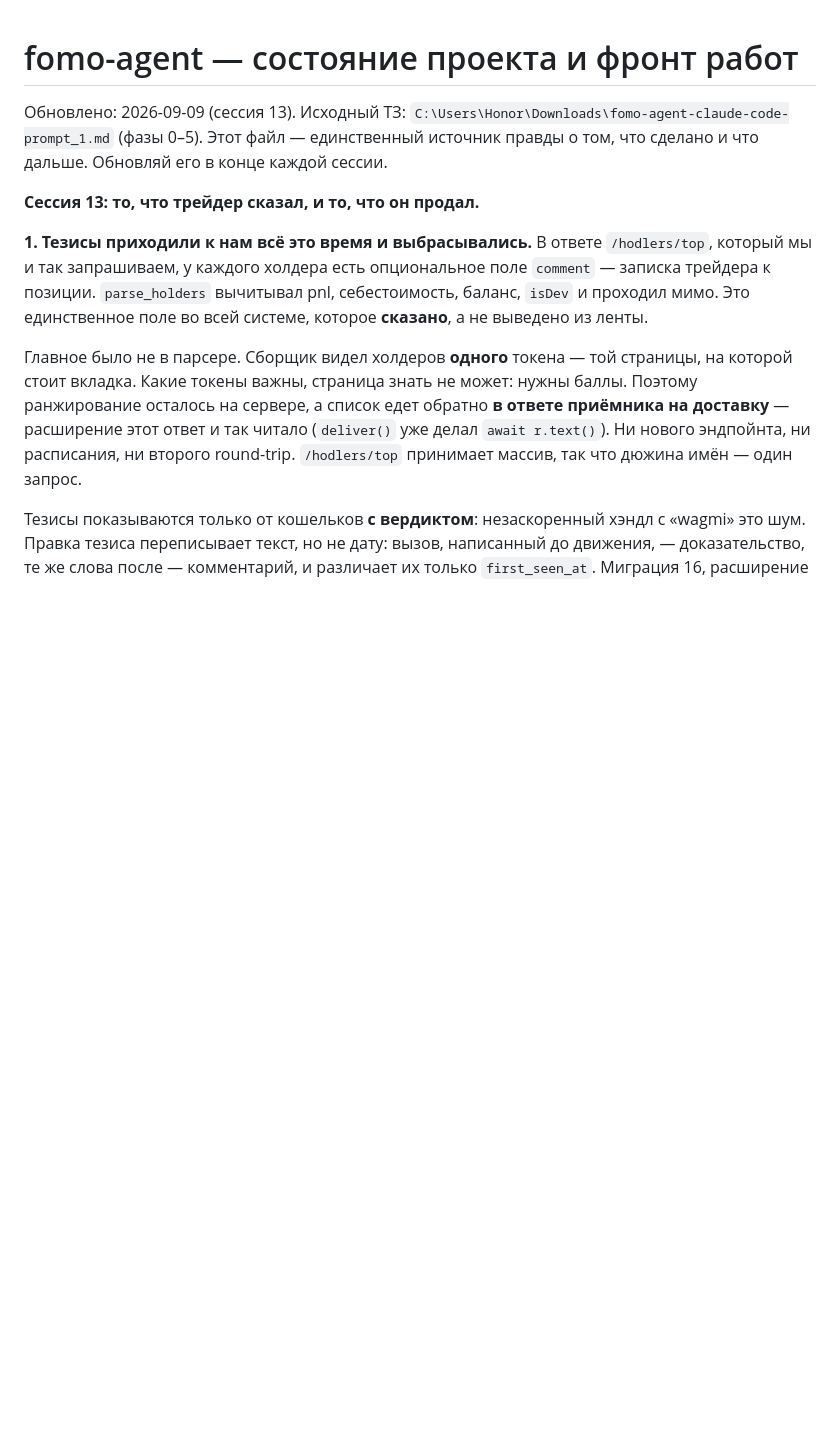
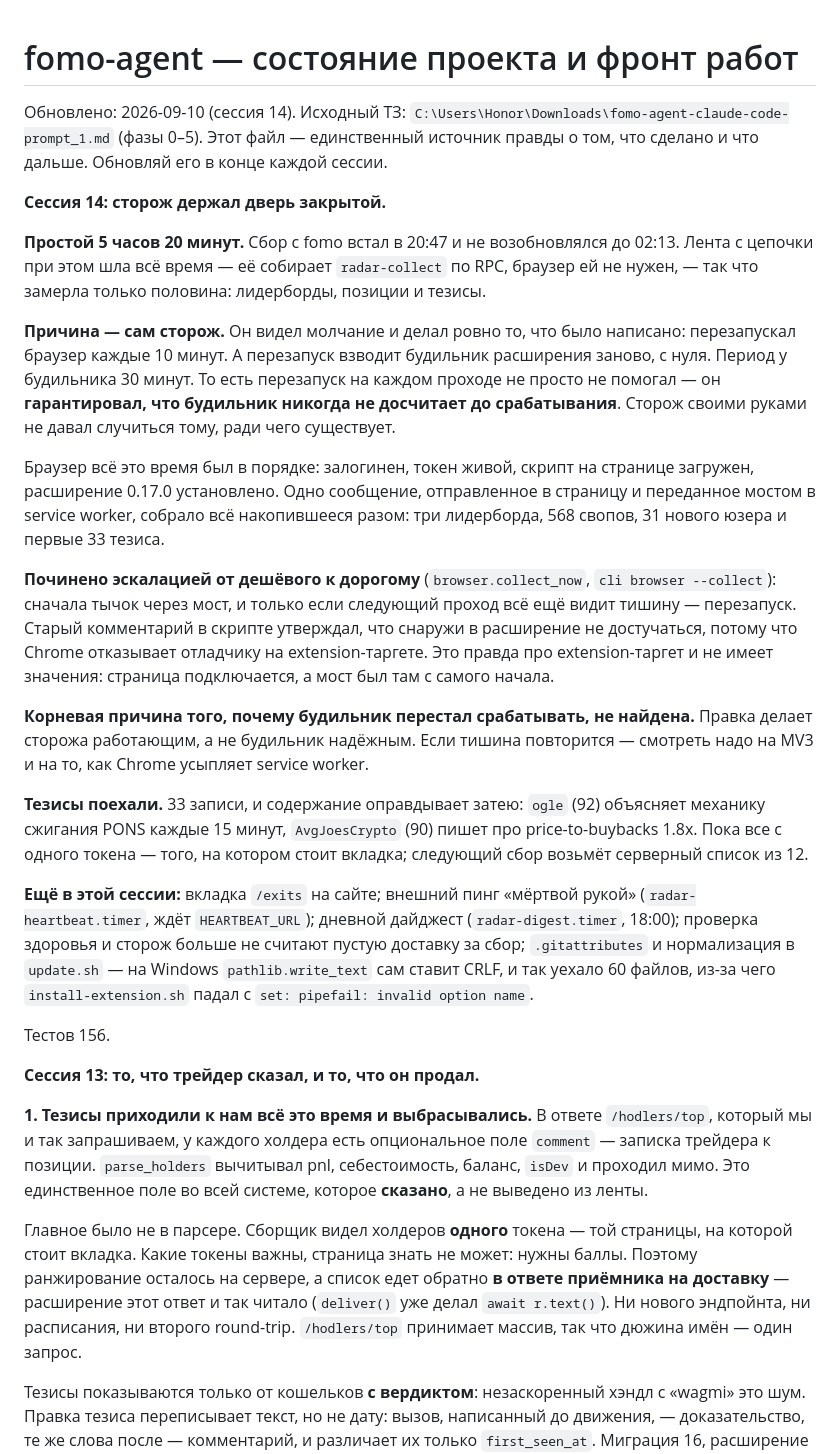
Before and after one commit to alvaropaixaodesouza-jpg/smart-money-radar, a Markdown page: docs/STATUS.md, the part around the change. Rendered like a GitHub page; blank space fills up the shorter version.

Commit message:
Record the outage and what actually ended it
Co-Authored-By: Claude Opus 5 <noreply@anthropic.com>

```diff
--- a/docs/STATUS.md
+++ b/docs/STATUS.md
@@ -1,6 +1,45 @@
 # fomo-agent — состояние проекта и фронт работ
 
-Обновлено: 2026-09-09 (сессия 13). Исходный ТЗ: `C:\Users\Honor\Downloads\fomo-agent-claude-code-prompt_1.md` (фазы 0–5). Этот файл — единственный источник правды о том, что сделано и что дальше. Обновляй его в конце каждой сессии.
+Обновлено: 2026-09-10 (сессия 14). Исходный ТЗ: `C:\Users\Honor\Downloads\fomo-agent-claude-code-prompt_1.md` (фазы 0–5). Этот файл — единственный источник правды о том, что сделано и что дальше. Обновляй его в конце каждой сессии.
+
+**Сессия 14: сторож держал дверь закрытой.**
+
+**Простой 5 часов 20 минут.** Сбор с fomo встал в 20:47 и не возобновлялся до 02:13. Лента с
+цепочки при этом шла всё время — её собирает `radar-collect` по RPC, браузер ей не нужен, — так что
+замерла только половина: лидерборды, позиции и тезисы.
+
+**Причина — сам сторож.** Он видел молчание и делал ровно то, что было написано: перезапускал
+браузер каждые 10 минут. А перезапуск взводит будильник расширения заново, с нуля. Период у
+будильника 30 минут. То есть перезапуск на каждом проходе не просто не помогал — он **гарантировал,
+что будильник никогда не досчитает до срабатывания**. Сторож своими руками не давал случиться тому,
+ради чего существует.
+
+Браузер всё это время был в порядке: залогинен, токен живой, скрипт на странице загружен,
+расширение 0.17.0 установлено. Одно сообщение, отправленное в страницу и переданное мостом в service
+worker, собрало всё накопившееся разом: три лидерборда, 568 свопов, 31 нового юзера и первые 33
+тезиса.
+
+**Починено эскалацией от дешёвого к дорогому** (`browser.collect_now`, `cli browser --collect`):
+сначала тычок через мост, и только если следующий проход всё ещё видит тишину — перезапуск. Старый
+комментарий в скрипте утверждал, что снаружи в расширение не достучаться, потому что Chrome
+отказывает отладчику на extension-таргете. Это правда про extension-таргет и не имеет значения:
+страница подключается, а мост был там с самого начала.
+
+**Корневая причина того, почему будильник перестал срабатывать, не найдена.** Правка делает сторожа
+работающим, а не будильник надёжным. Если тишина повторится — смотреть надо на MV3 и на то, как
+Chrome усыпляет service worker.
+
+**Тезисы поехали.** 33 записи, и содержание оправдывает затею: `ogle` (92) объясняет механику
+сжигания PONS каждые 15 минут, `AvgJoesCrypto` (90) пишет про price-to-buybacks 1.8x. Пока все с
+одного токена — того, на котором стоит вкладка; следующий сбор возьмёт серверный список из 12.
+
+**Ещё в этой сессии:** вкладка `/exits` на сайте; внешний пинг «мёртвой рукой»
+(`radar-heartbeat.timer`, ждёт `HEARTBEAT_URL`); дневной дайджест (`radar-digest.timer`, 18:00);
+проверка здоровья и сторож больше не считают пустую доставку за сбор; `.gitattributes` и
+нормализация в `update.sh` — на Windows `pathlib.write_text` сам ставит CRLF, и так уехало 60
+файлов, из-за чего `install-extension.sh` падал с `set: pipefail: invalid option name`.
+
+Тестов 156.
 
 **Сессия 13: то, что трейдер сказал, и то, что он продал.**
 
```
